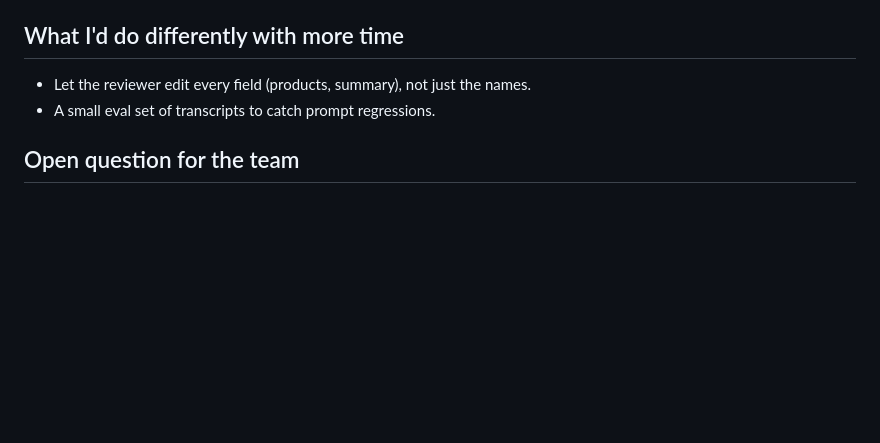
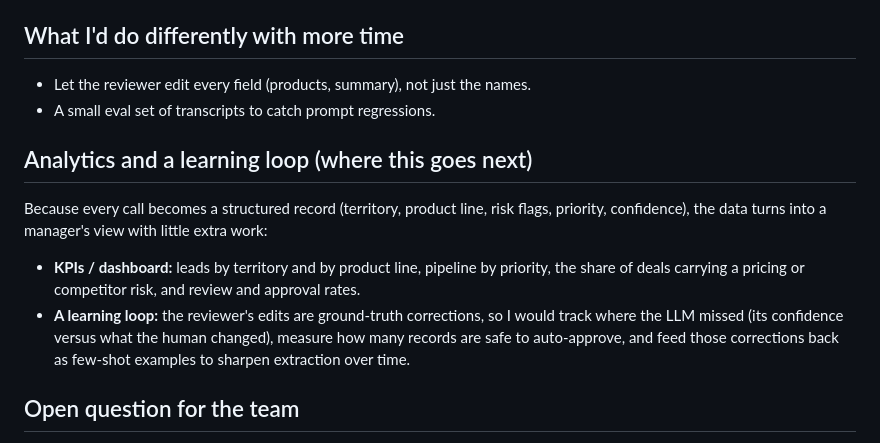
Before and after one commit to smesapachon/transcript-to-crm-n8n, a Markdown page: README.md, the part around the change. Rendered like a GitHub page; blank space fills up the shorter version.

Commit message:
README: add analytics and learning-loop roadmap (KPIs, human-in-the-loop)

```diff
--- a/README.md
+++ b/README.md
@@ -96,6 +96,16 @@ A self-contained variant using n8n's native form (no external page) is in
 - Let the reviewer edit every field (products, summary), not just the names.
 - A small eval set of transcripts to catch prompt regressions.
 
+## Analytics and a learning loop (where this goes next)
+Because every call becomes a structured record (territory, product line, risk flags,
+priority, confidence), the data turns into a manager's view with little extra work:
+- **KPIs / dashboard:** leads by territory and by product line, pipeline by priority, the
+  share of deals carrying a pricing or competitor risk, and review and approval rates.
+- **A learning loop:** the reviewer's edits are ground-truth corrections, so I would track
+  where the LLM missed (its confidence versus what the human changed), measure how many
+  records are safe to auto-approve, and feed those corrections back as few-shot examples to
+  sharpen extraction over time.
+
 ## Open question for the team
 For low-confidence records, should they be **written and flagged for follow-up**, or **held
 back** until a human completes them? I implemented *flag and save* so nothing is lost, and I'm
```
